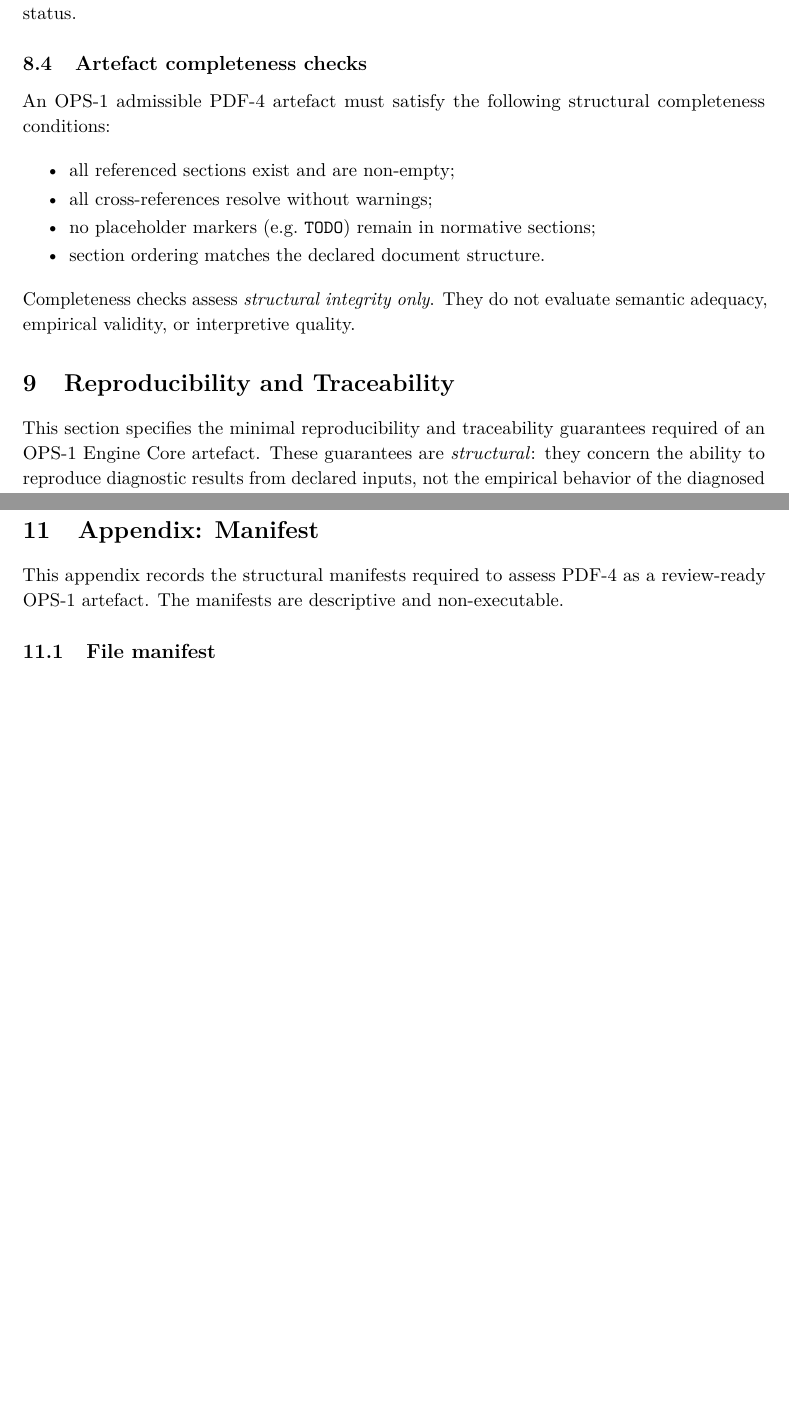
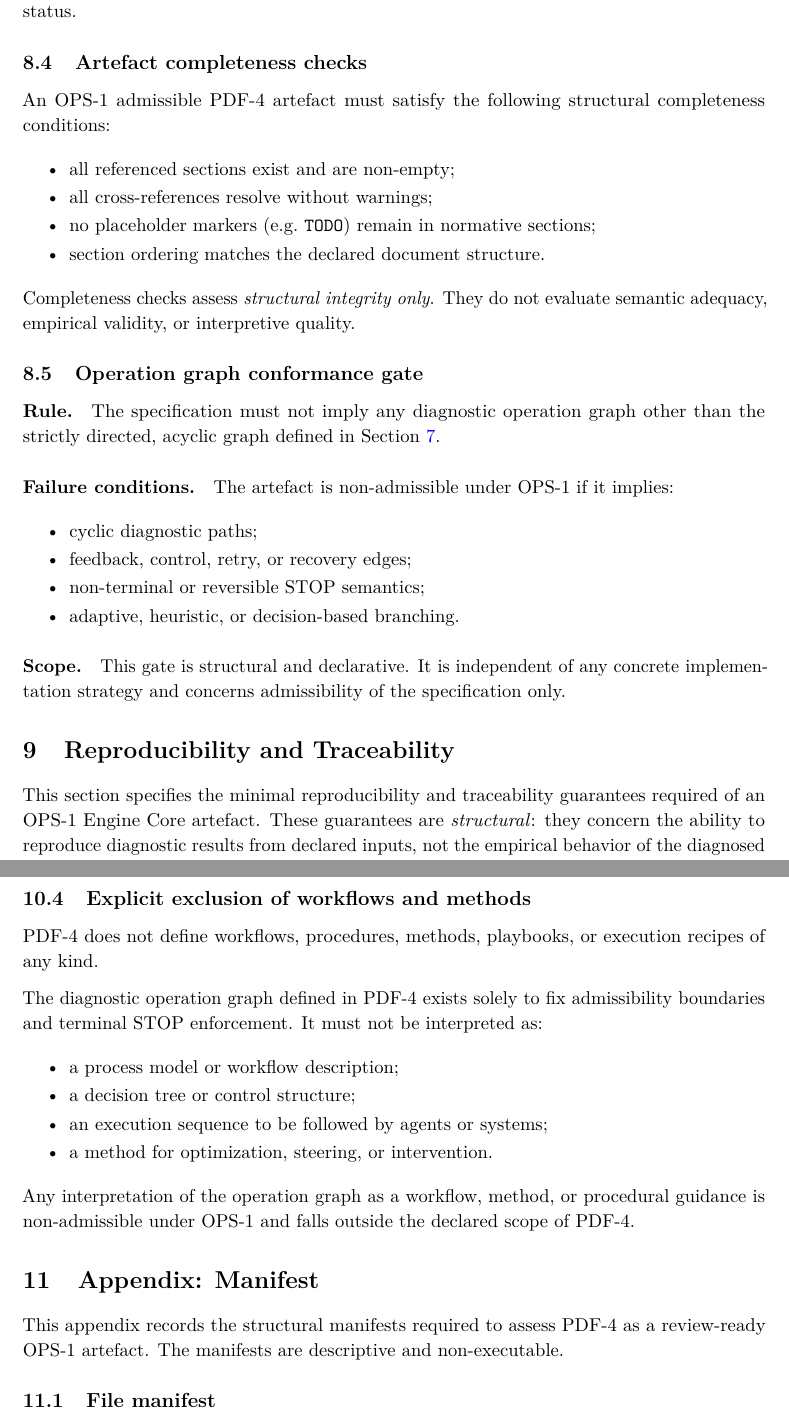
Before and after one commit to alexanderyashin/ea-oc-extension, a LaTeX document (paper/pdf4_engine_core/main.tex, which reads paper/pdf4_engine_core/sections/07_validation_and_warning_gates.tex, paper/pdf4_engine_core/sections/09_limits_and_non_goals.tex): two parts of pages 12 and 15 of 15 before the commit and two parts of pages 13 and 16 of 17 after it, joined at a grey line, cut so that both start at the same text, the shorter picture padded with empty space. Compiled offline with pdfLaTeX.

Commit message:
RUN-OPS1-02: fix operation graph & STOP enforcement (diagnostic-only, no loops)

```diff
--- a/paper/pdf4_engine_core/sections/07_validation_and_warning_gates.tex
+++ b/paper/pdf4_engine_core/sections/07_validation_and_warning_gates.tex
@@ -68,3 +68,22 @@ completeness conditions:
 
 Completeness checks assess \emph{structural integrity only}. They do not evaluate
 semantic adequacy, empirical validity, or interpretive quality.
+
+\subsection{Operation graph conformance gate}
+
+\paragraph{Rule.}
+The specification must not imply any diagnostic operation graph other than the
+strictly directed, acyclic graph defined in Section~\ref{sec:stop}.
+
+\paragraph{Failure conditions.}
+The artefact is non-admissible under OPS-1 if it implies:
+\begin{itemize}
+  \item cyclic diagnostic paths;
+  \item feedback, control, retry, or recovery edges;
+  \item non-terminal or reversible STOP semantics;
+  \item adaptive, heuristic, or decision-based branching.
+\end{itemize}
+
+\paragraph{Scope.}
+This gate is structural and declarative. It is independent of any concrete
+implementation strategy and concerns admissibility of the specification only.
--- a/paper/pdf4_engine_core/sections/09_limits_and_non_goals.tex
+++ b/paper/pdf4_engine_core/sections/09_limits_and_non_goals.tex
@@ -51,3 +51,21 @@ The following concerns necessarily require evidence, processes, or authority
 
 PDF-4 explicitly declines to address these concerns in order to preserve the
 diagnostic neutrality and ontological integrity of the kernel.
+
+\subsection{Explicit exclusion of workflows and methods}
+
+PDF-4 does not define workflows, procedures, methods, playbooks, or execution
+recipes of any kind.
+
+The diagnostic operation graph defined in PDF-4 exists solely to fix admissibility
+boundaries and terminal STOP enforcement. It must not be interpreted as:
+\begin{itemize}
+  \item a process model or workflow description;
+  \item a decision tree or control structure;
+  \item an execution sequence to be followed by agents or systems;
+  \item a method for optimization, steering, or intervention.
+\end{itemize}
+
+Any interpretation of the operation graph as a workflow, method, or procedural
+guidance is non-admissible under OPS-1 and falls outside the declared scope of
+PDF-4.
```
Also changed, not shown: paper/pdf4_engine_core/sections/06_failure_modes_and_stop_conditions.tex (+43 -0 lines).
